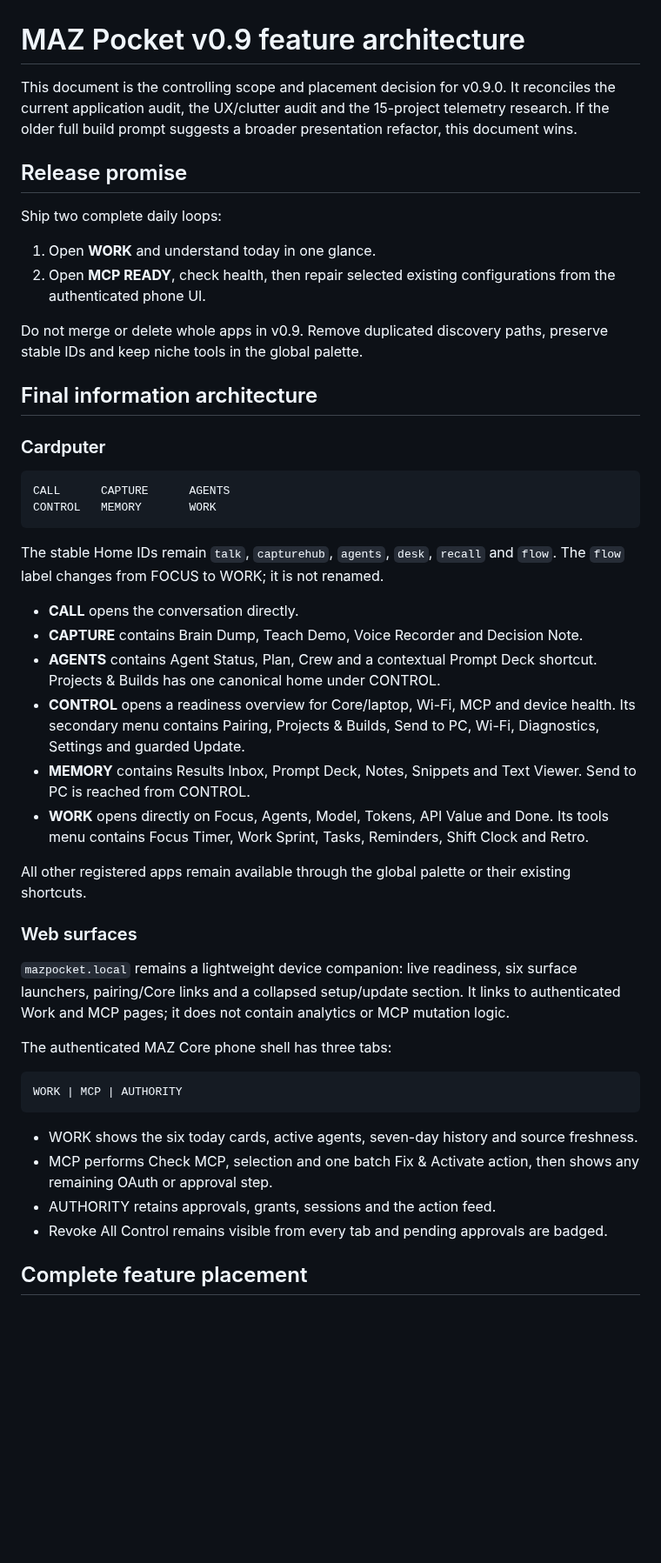
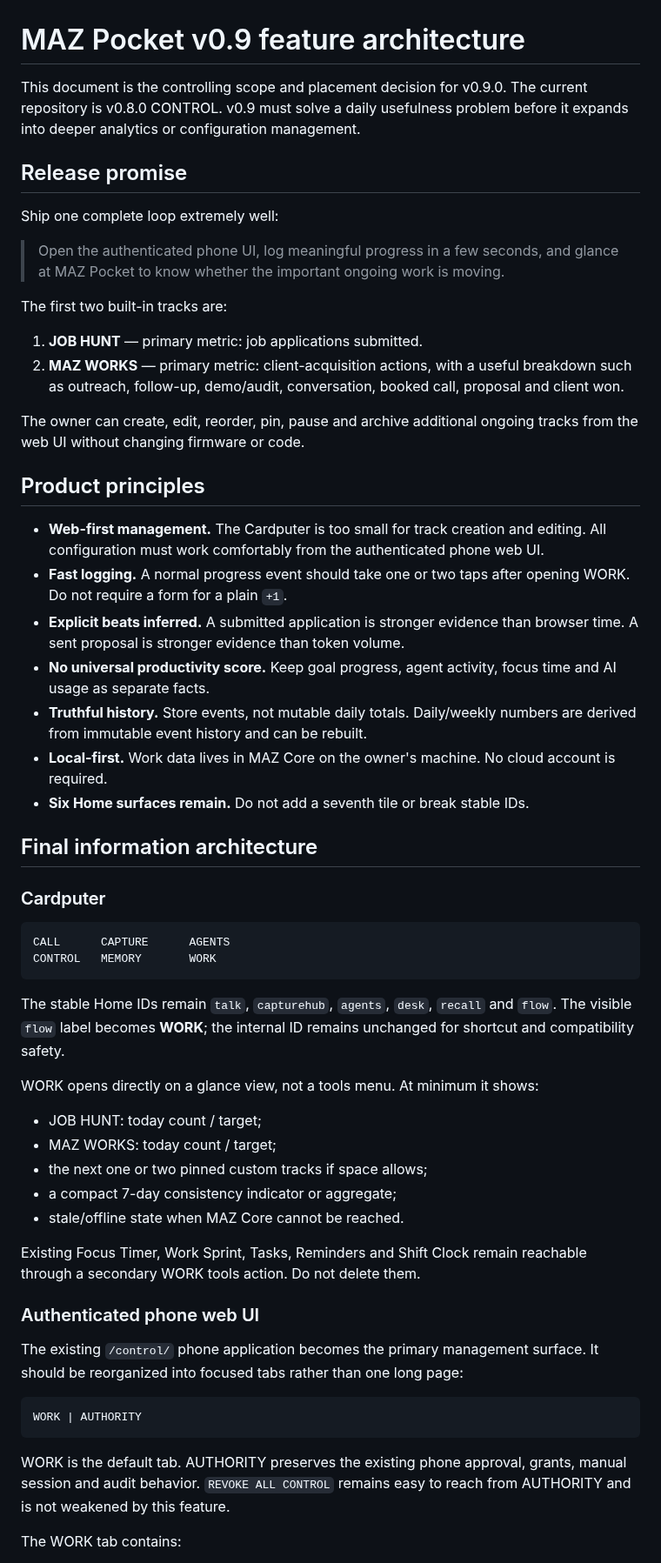
Before and after one commit to manazoid4/maz-pocket, a Markdown page: docs/V090-FEATURE-ARCHITECTURE.md, the part around one of its changes. Shown at 87% size. Rendered like a GitHub page; blank space fills up the shorter version.

Commit message:
docs: make v0.9 consistency-first and web-managed

````diff
--- a/docs/V090-FEATURE-ARCHITECTURE.md
+++ b/docs/V090-FEATURE-ARCHITECTURE.md
@@ -1,20 +1,42 @@
 # MAZ Pocket v0.9 feature architecture
 
 This document is the controlling scope and placement decision for v0.9.0.
-It reconciles the current application audit, the UX/clutter audit and the
-15-project telemetry research. If the older full build prompt suggests a
-broader presentation refactor, this document wins.
+The current repository is v0.8.0 CONTROL. v0.9 must solve a daily usefulness
+problem before it expands into deeper analytics or configuration management.
 
 ## Release promise
 
-Ship two complete daily loops:
+Ship one complete loop extremely well:
 
-1. Open **WORK** and understand today in one glance.
-2. Open **MCP READY**, check health, then repair selected existing
-   configurations from the authenticated phone UI.
+> Open the authenticated phone UI, log meaningful progress in a few seconds,
+> and glance at MAZ Pocket to know whether the important ongoing work is moving.
 
-Do not merge or delete whole apps in v0.9. Remove duplicated discovery paths,
-preserve stable IDs and keep niche tools in the global palette.
+The first two built-in tracks are:
+
+1. **JOB HUNT** — primary metric: job applications submitted.
+2. **MAZ WORKS** — primary metric: client-acquisition actions, with a useful
+   breakdown such as outreach, follow-up, demo/audit, conversation, booked
+   call, proposal and client won.
+
+The owner can create, edit, reorder, pin, pause and archive additional ongoing
+tracks from the web UI without changing firmware or code.
+
+## Product principles
+
+- **Web-first management.** The Cardputer is too small for track creation and
+  editing. All configuration must work comfortably from the authenticated
+  phone web UI.
+- **Fast logging.** A normal progress event should take one or two taps after
+  opening WORK. Do not require a form for a plain `+1`.
+- **Explicit beats inferred.** A submitted application is stronger evidence
+  than browser time. A sent proposal is stronger evidence than token volume.
+- **No universal productivity score.** Keep goal progress, agent activity,
+  focus time and AI usage as separate facts.
+- **Truthful history.** Store events, not mutable daily totals. Daily/weekly
+  numbers are derived from immutable event history and can be rebuilt.
+- **Local-first.** Work data lives in MAZ Core on the owner's machine. No cloud
+  account is required.
+- **Six Home surfaces remain.** Do not add a seventh tile or break stable IDs.
 
 ## Final information architecture
 
@@ -26,44 +48,32 @@ CONTROL   MEMORY       WORK
 ```
 
 The stable Home IDs remain `talk`, `capturehub`, `agents`, `desk`, `recall`
-and `flow`. The `flow` label changes from FOCUS to WORK; it is not renamed.
+and `flow`. The visible `flow` label becomes **WORK**; the internal ID remains
+unchanged for shortcut and compatibility safety.
 
-- **CALL** opens the conversation directly.
-- **CAPTURE** contains Brain Dump, Teach Demo, Voice Recorder and Decision Note.
-- **AGENTS** contains Agent Status, Plan, Crew and a contextual Prompt Deck
-  shortcut. Projects & Builds has one canonical home under CONTROL.
-- **CONTROL** opens a readiness overview for Core/laptop, Wi-Fi, MCP and device
-  health. Its secondary menu contains Pairing, Projects & Builds, Send to PC,
-  Wi-Fi, Diagnostics, Settings and guarded Update.
-- **MEMORY** contains Results Inbox, Prompt Deck, Notes, Snippets and Text
-  Viewer. Send to PC is reached from CONTROL.
-- **WORK** opens directly on Focus, Agents, Model, Tokens, API Value and Done.
-  Its tools menu contains Focus Timer, Work Sprint, Tasks, Reminders, Shift
-  Clock and Retro.
+WORK opens directly on a glance view, not a tools menu. At minimum it shows:
 
-All other registered apps remain available through the global palette or
-their existing shortcuts.
+- JOB HUNT: today count / target;
+- MAZ WORKS: today count / target;
+- the next one or two pinned custom tracks if space allows;
+- a compact 7-day consistency indicator or aggregate;
+- stale/offline state when MAZ Core cannot be reached.
 
-### Web surfaces
+Existing Focus Timer, Work Sprint, Tasks, Reminders and Shift Clock remain
+reachable through a secondary WORK tools action. Do not delete them.
 
-`mazpocket.local` remains a lightweight device companion: live readiness, six
-surface launchers, pairing/Core links and a collapsed setup/update section. It
-links to authenticated Work and MCP pages; it does not contain analytics or
-MCP mutation logic.
+### Authenticated phone web UI
 
-The authenticated MAZ Core phone shell has three tabs:
+The existing `/control/` phone application becomes the primary management
+surface. It should be reorganized into focused tabs rather than one long page:
 
 ```text
-WORK | MCP | AUTHORITY
+WORK | AUTHORITY
 ```
 
-- WORK shows the six today cards, active agents, seven-day history and source
-  freshness.
-- MCP performs Check MCP, selection and one batch Fix & Activate action, then
-  shows any remaining OAuth or approval step.
-- AUTHORITY retains approvals, grants, sessions and the action feed.
-- Revoke All Control remains visible from every tab and pending approvals are
-  badged.
+WORK is the default tab. AUTHORITY preserves the existing phone approval,
+grants, manual session and audit behavior. `REVOKE ALL CONTROL` remains easy
+to reach from AUTHORITY and is not weakened by this feature.
 
-## Complete feature placement
+The WORK tab contains:
 
````
Also changed, not shown: other parts of docs/V090-FEATURE-ARCHITECTURE.md (+161 -70 lines).
